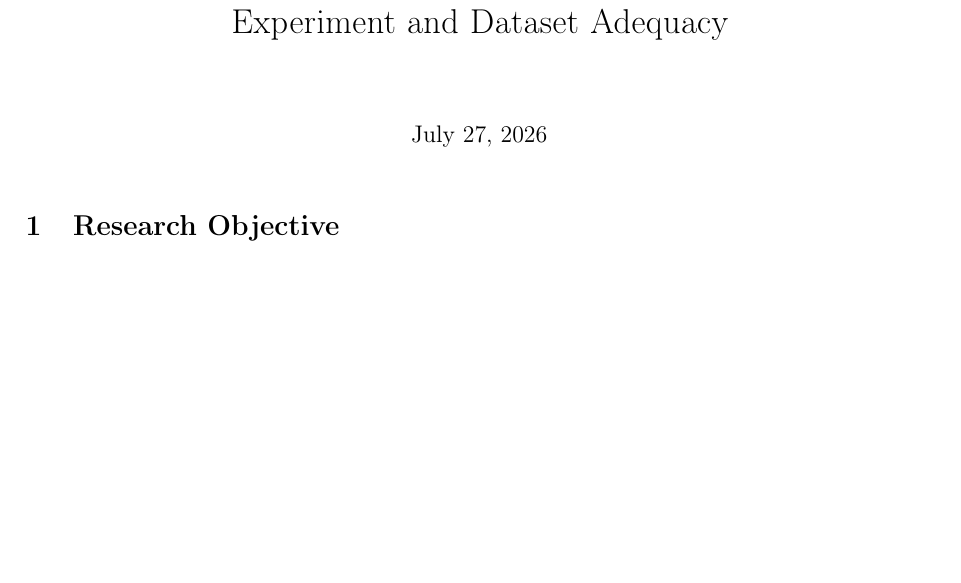
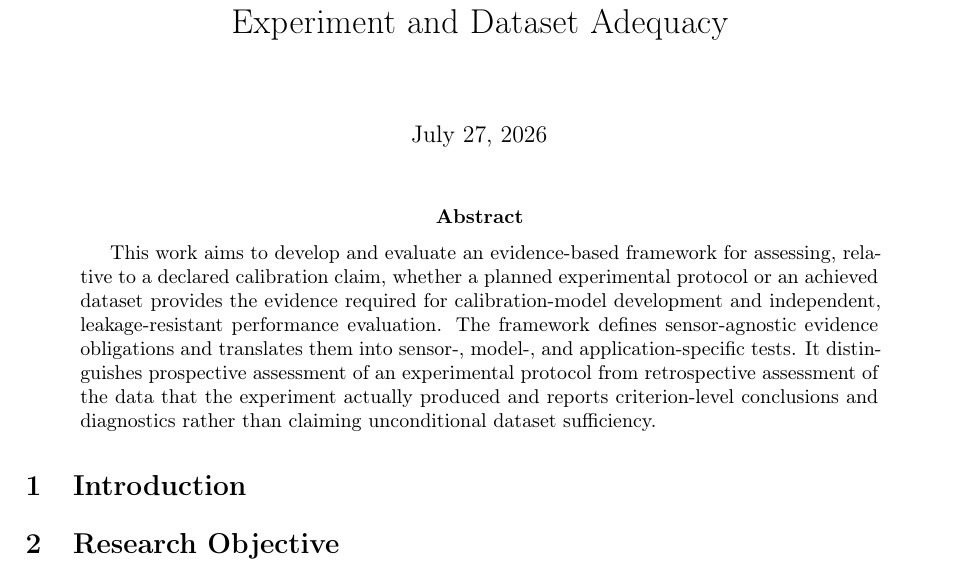
Before and after one commit to DariusGiannoli/calibration-framework, a LaTeX paper (main.tex): part of page 1 of 4, cut so that both start at the same text, the shorter picture padded with empty space. Compiled offline with pdfLaTeX.

Commit message:
Prefer GitHub version when resolving merge content

```diff
--- a/main.tex
+++ b/main.tex
@@ -23,6 +23,25 @@ Dataset Adequacy}
 \begin{document}
 
 \maketitle
+
+\begin{abstract}
+This work aims to develop and evaluate an evidence-based framework for
+assessing, relative to a declared calibration claim, whether a planned
+experimental protocol or an achieved dataset provides the evidence required
+for calibration-model development and independent, leakage-resistant
+performance evaluation. The framework defines sensor-agnostic evidence
+obligations and translates them into sensor-, model-, and application-specific
+tests. It distinguishes prospective assessment of an experimental protocol
+from retrospective assessment of the data that the experiment actually
+produced and reports criterion-level conclusions and diagnostics rather than
+claiming unconditional dataset sufficiency.
+\end{abstract}
+
+\section{Introduction}
+
+% TODO: Introduce the calibration-dataset adequacy problem, its importance,
+% and the limitations of relying only on trajectory names, sample counts, or
+% aggregate calibration errors.
 
 \section{Research Objective}
 
```
